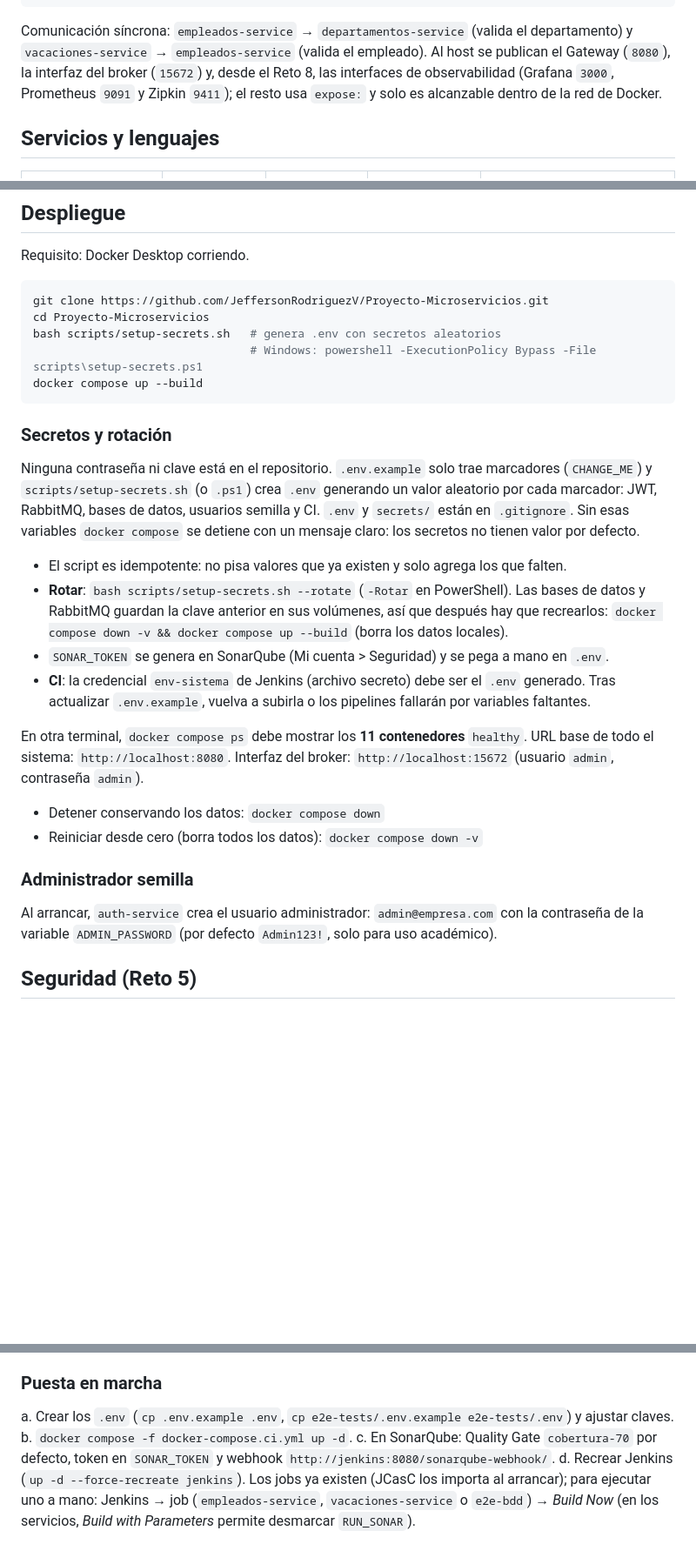
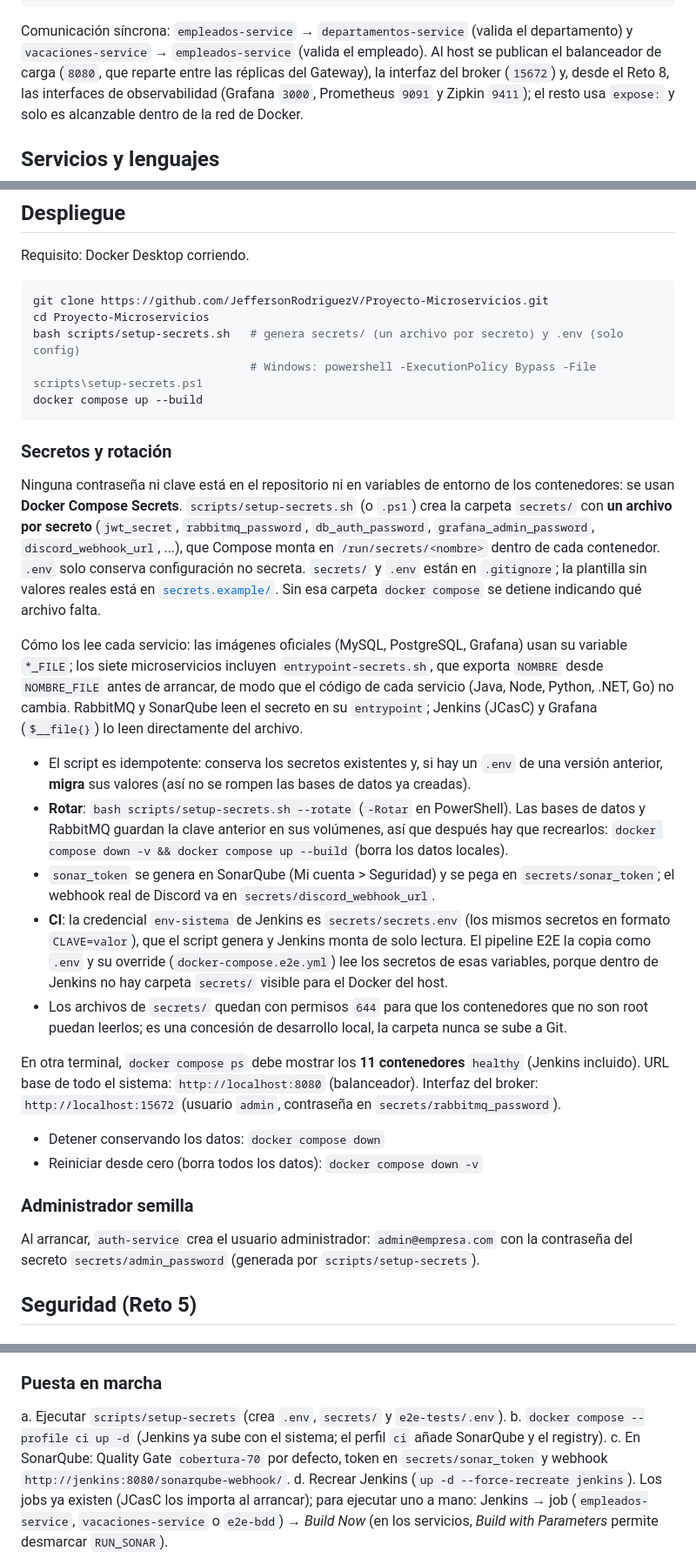
Before and after one commit to JeffersonRodriguezV/Proyecto-Microservicios, a Markdown page: README.md, 3 parts joined by grey strips. Shown at 87% size. Drawn GitHub-style; blank space fills up the shorter version.

````diff
--- a/README.md
+++ b/README.md
@@ -30,7 +30,7 @@ Cliente HTTP (curl, Postman, navegador)
 
 Comunicación síncrona: `empleados-service` → `departamentos-service` (valida el
 departamento) y `vacaciones-service` → `empleados-service` (valida el empleado).
-Al host se publican el Gateway (`8080`), la interfaz del broker (`15672`) y, desde el
+Al host se publican el balanceador de carga (`8080`, que reparte entre las réplicas del Gateway), la interfaz del broker (`15672`) y, desde el
 Reto 8, las interfaces de observabilidad (Grafana `3000`, Prometheus `9091` y Zipkin `9411`);
 el resto usa `expose:` y solo es alcanzable dentro de la red de Docker.
 
@@ -54,30 +54,45 @@ Requisito: Docker Desktop corriendo.
 ```bash
 git clone https://github.com/JeffersonRodriguezV/Proyecto-Microservicios.git
 cd Proyecto-Microservicios
-bash scripts/setup-secrets.sh   # genera .env con secretos aleatorios
+bash scripts/setup-secrets.sh   # genera secrets/ (un archivo por secreto) y .env (solo config)
                                 # Windows: powershell -ExecutionPolicy Bypass -File scripts\setup-secrets.ps1
 docker compose up --build
 ```
 
 ### Secretos y rotación
 
-Ninguna contraseña ni clave está en el repositorio. `.env.example` solo trae marcadores
-(`CHANGE_ME`) y `scripts/setup-secrets.sh` (o `.ps1`) crea `.env` generando un valor
-aleatorio por cada marcador: JWT, RabbitMQ, bases de datos, usuarios semilla y CI.
-`.env` y `secrets/` están en `.gitignore`. Sin esas variables `docker compose` se detiene
-con un mensaje claro: los secretos no tienen valor por defecto.
+Ninguna contraseña ni clave está en el repositorio ni en variables de entorno de los
+contenedores: se usan **Docker Compose Secrets**. `scripts/setup-secrets.sh` (o `.ps1`) crea
+la carpeta `secrets/` con **un archivo por secreto** (`jwt_secret`, `rabbitmq_password`,
+`db_auth_password`, `grafana_admin_password`, `discord_webhook_url`, ...), que Compose monta
+en `/run/secrets/<nombre>` dentro de cada contenedor. `.env` solo conserva configuración no
+secreta. `secrets/` y `.env` están en `.gitignore`; la plantilla sin valores reales está en
+[`secrets.example/`](secrets.example/README.md). Sin esa carpeta `docker compose` se detiene
+indicando qué archivo falta.
 
-- El script es idempotente: no pisa valores que ya existen y solo agrega los que falten.
+Cómo los lee cada servicio: las imágenes oficiales (MySQL, PostgreSQL, Grafana) usan su
+variable `*_FILE`; los siete microservicios incluyen `entrypoint-secrets.sh`, que exporta
+`NOMBRE` desde `NOMBRE_FILE` antes de arrancar, de modo que el código de cada servicio (Java,
+Node, Python, .NET, Go) no cambia. RabbitMQ y SonarQube leen el secreto en su `entrypoint`;
+Jenkins (JCasC) y Grafana (`$__file{}`) lo leen directamente del archivo.
+
+- El script es idempotente: conserva los secretos existentes y, si hay un `.env` de una versión
+  anterior, **migra** sus valores (así no se rompen las bases de datos ya creadas).
 - **Rotar**: `bash scripts/setup-secrets.sh --rotate` (`-Rotar` en PowerShell). Las bases de
   datos y RabbitMQ guardan la clave anterior en sus volúmenes, así que después hay que
   recrearlos: `docker compose down -v && docker compose up --build` (borra los datos locales).
-- `SONAR_TOKEN` se genera en SonarQube (Mi cuenta > Seguridad) y se pega a mano en `.env`.
-- **CI**: la credencial `env-sistema` de Jenkins (archivo secreto) debe ser el `.env` generado.
-  Tras actualizar `.env.example`, vuelva a subirla o los pipelines fallarán por variables faltantes.
+- `sonar_token` se genera en SonarQube (Mi cuenta > Seguridad) y se pega en `secrets/sonar_token`;
+  el webhook real de Discord va en `secrets/discord_webhook_url`.
+- **CI**: la credencial `env-sistema` de Jenkins es `secrets/secrets.env` (los mismos secretos
+  en formato `CLAVE=valor`), que el script genera y Jenkins monta de solo lectura. El pipeline
+  E2E la copia como `.env` y su override (`docker-compose.e2e.yml`) lee los secretos de esas variables,
+  porque dentro de Jenkins no hay carpeta `secrets/` visible para el Docker del host.
+- Los archivos de `secrets/` quedan con permisos `644` para que los contenedores que no son
+  root puedan leerlos; es una concesión de desarrollo local, la carpeta nunca se sube a Git.
 
 En otra terminal, `docker compose ps` debe mostrar los **11 contenedores**
-`healthy`. URL base de todo el sistema: `http://localhost:8080`. Interfaz del
-broker: `http://localhost:15672` (usuario `admin`, contraseña `admin`).
+`healthy` (Jenkins incluido). URL base de todo el sistema: `http://localhost:8080` (balanceador). Interfaz del
+broker: `http://localhost:15672` (usuario `admin`, contraseña en `secrets/rabbitmq_password`).
 
 - Detener conservando los datos: `docker compose down`
 - Reiniciar desde cero (borra todos los datos): `docker compose down -v`
@@ -85,8 +100,8 @@ broker: `http://localhost:15672` (usuario `admin`, contraseña `admin`).
 ### Administrador semilla
 
 Al arrancar, `auth-service` crea el usuario administrador:
-`admin@empresa.com` con la contraseña de la variable `ADMIN_PASSWORD`
-(por defecto `Admin123!`, solo para uso académico).
+`admin@empresa.com` con la contraseña del secreto `secrets/admin_password`
+(generada por `scripts/setup-secrets`).
 
 ## Seguridad (Reto 5)
 
@@ -244,9 +297,9 @@ convenciones en [`docs/convencion-ci.md`](docs/convencion-ci.md).
 - Registry local de imágenes: `localhost:5000`.
 
 ### Puesta en marcha
-a. Crear los `.env` (`cp .env.example .env`, `cp e2e-tests/.env.example e2e-tests/.env`) y ajustar claves.
-b. `docker compose -f docker-compose.ci.yml up -d`.
-c. En SonarQube: Quality Gate `cobertura-70` por defecto, token en `SONAR_TOKEN` y webhook `http://jenkins:8080/sonarqube-webhook/`.
+a. Ejecutar `scripts/setup-secrets` (crea `.env`, `secrets/` y `e2e-tests/.env`).
+b. `docker compose --profile ci up -d` (Jenkins ya sube con el sistema; el perfil `ci` añade SonarQube y el registry).
+c. En SonarQube: Quality Gate `cobertura-70` por defecto, token en `secrets/sonar_token` y webhook `http://jenkins:8080/sonarqube-webhook/`.
 d. Recrear Jenkins (`up -d --force-recreate jenkins`). Los jobs ya existen (JCasC los importa al arrancar);
    para ejecutar uno a mano: Jenkins → job (`empleados-service`, `vacaciones-service` o `e2e-bdd`) →
    *Build Now* (en los servicios, *Build with Parameters* permite desmarcar `RUN_SONAR`).
````
Also changed, not shown: other parts of README.md (+50 -11 lines), docs/img/metricas-negocio.png (added), 8 other files.
